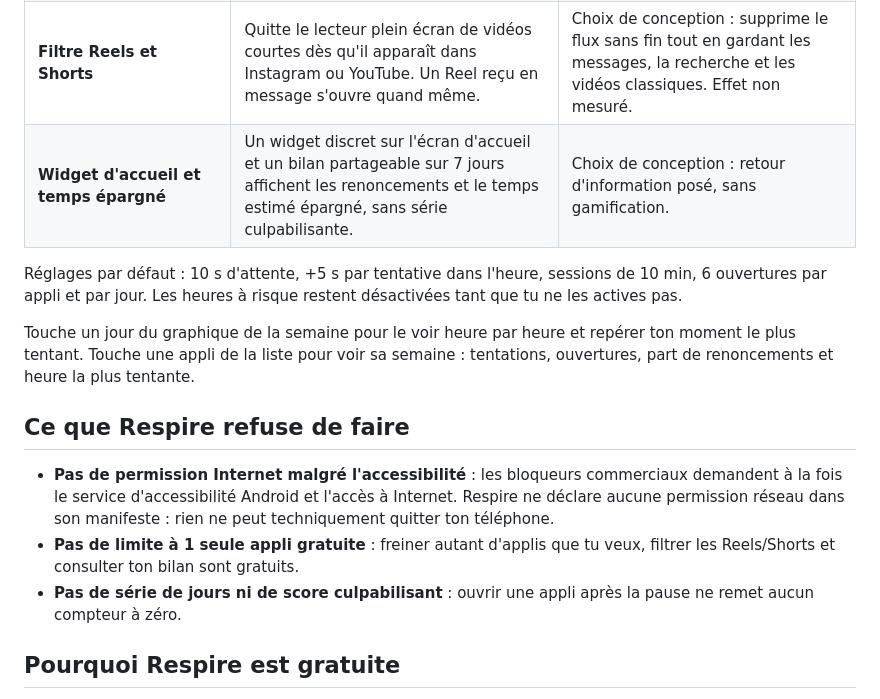
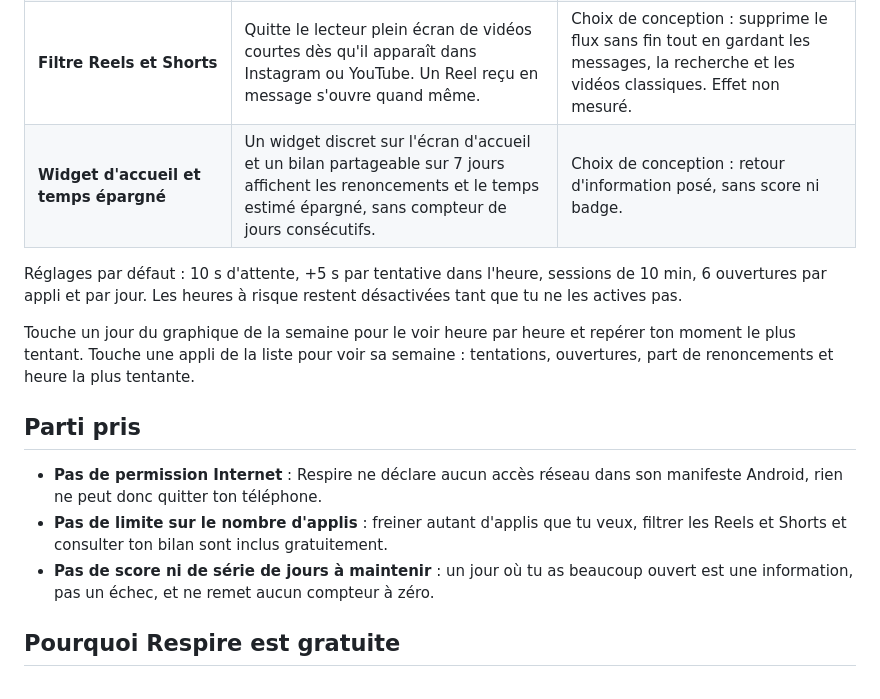
Before and after one commit to Relthdrarxash/respire, a Markdown page: README.fr.md, the part around the change. GitHub-like rendering.

```diff
--- a/README.fr.md
+++ b/README.fr.md
@@ -25,17 +25,17 @@ L'appli reste au strict nécessaire : les explications sont ici et sur la page [
 | **Heures à risque** | Sur une plage que tu choisis (22 h à 7 h par défaut, avec une suggestion tirée de ton propre suivi par heure), l'attente est doublée et les ouvertures plafonnées, à zéro par défaut. | Choix de conception : régler l'outil à partir de ses propres données, plutôt que suivre une règle générale. Effet non mesuré. |
 | **Verrou d'assouplissement** | Retirer une appli ou relâcher une règle impose 30 secondes d'attente. | Les utilisateurs ont tendance à mettre ces outils en pause et à rechuter vite (Haliburton et al., 2024). |
 | **Filtre Reels et Shorts** | Quitte le lecteur plein écran de vidéos courtes dès qu'il apparaît dans Instagram ou YouTube. Un Reel reçu en message s'ouvre quand même. | Choix de conception : supprime le flux sans fin tout en gardant les messages, la recherche et les vidéos classiques. Effet non mesuré. |
-| **Widget d'accueil et temps épargné** | Un widget discret sur l'écran d'accueil et un bilan partageable sur 7 jours affichent les renoncements et le temps estimé épargné, sans série culpabilisante. | Choix de conception : retour d'information posé, sans gamification. |
+| **Widget d'accueil et temps épargné** | Un widget discret sur l'écran d'accueil et un bilan partageable sur 7 jours affichent les renoncements et le temps estimé épargné, sans compteur de jours consécutifs. | Choix de conception : retour d'information posé, sans score ni badge. |
 
 Réglages par défaut : 10 s d'attente, +5 s par tentative dans l'heure, sessions de 10 min, 6 ouvertures par appli et par jour. Les heures à risque restent désactivées tant que tu ne les actives pas.
 
 Touche un jour du graphique de la semaine pour le voir heure par heure et repérer ton moment le plus tentant. Touche une appli de la liste pour voir sa semaine : tentations, ouvertures, part de renoncements et heure la plus tentante.
 
-## Ce que Respire refuse de faire
+## Parti pris
 
-- **Pas de permission Internet malgré l'accessibilité** : les bloqueurs commerciaux demandent à la fois le service d'accessibilité Android et l'accès à Internet. Respire ne déclare aucune permission réseau dans son manifeste : rien ne peut techniquement quitter ton téléphone.
-- **Pas de limite à 1 seule appli gratuite** : freiner autant d'applis que tu veux, filtrer les Reels/Shorts et consulter ton bilan sont gratuits.
-- **Pas de série de jours ni de score culpabilisant** : ouvrir une appli après la pause ne remet aucun compteur à zéro.
+- **Pas de permission Internet** : Respire ne déclare aucun accès réseau dans son manifeste Android, rien ne peut donc quitter ton téléphone.
+- **Pas de limite sur le nombre d'applis** : freiner autant d'applis que tu veux, filtrer les Reels et Shorts et consulter ton bilan sont inclus gratuitement.
+- **Pas de score ni de série de jours à maintenir** : un jour où tu as beaucoup ouvert est une information, pas un échec, et ne remet aucun compteur à zéro.
 
 ## Pourquoi Respire est gratuite
 
```
Also changed, not shown: README.md (+5 -5 lines).
